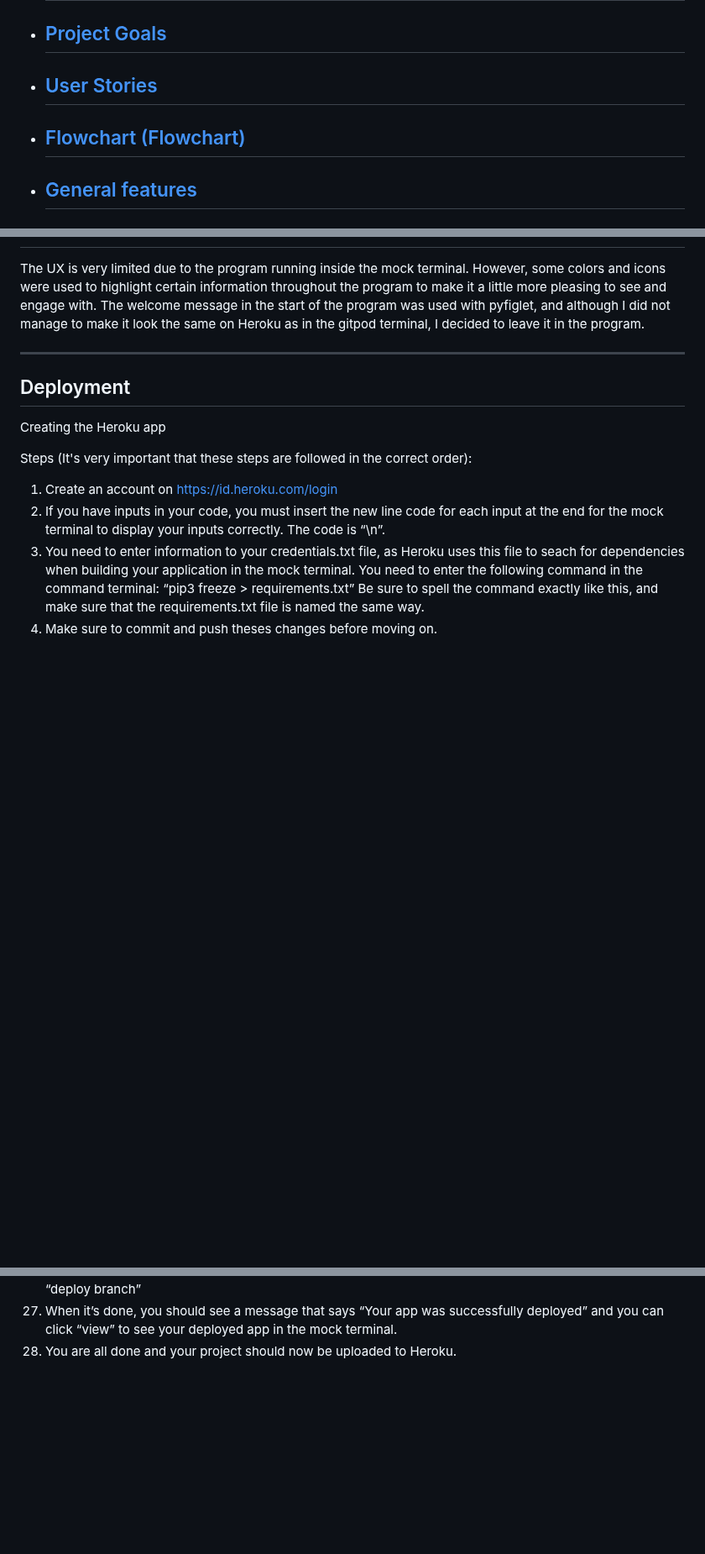
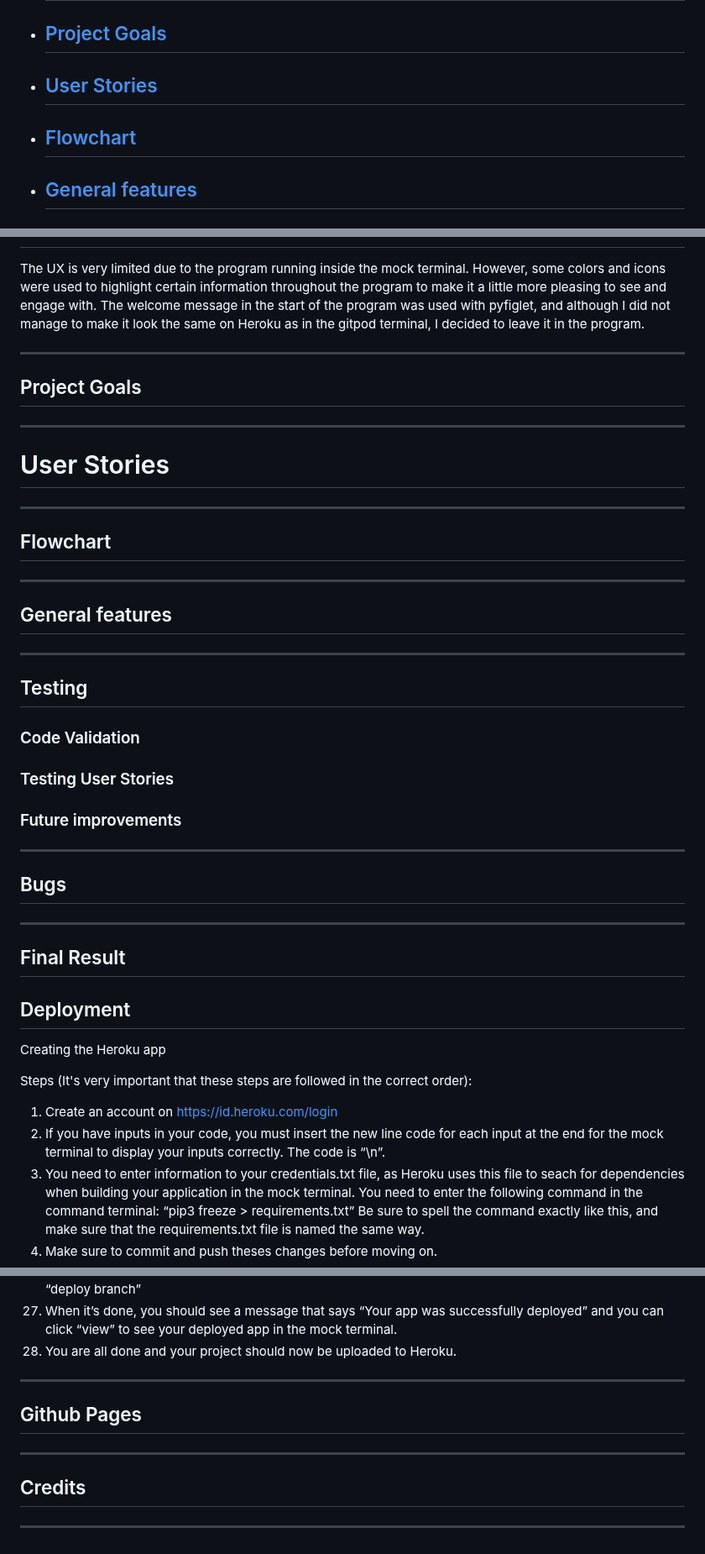
Before and after one commit to gStarhigh/pro3, a Markdown page: README.md, 3 parts joined by grey strips. Shown at 84% size. GitHub-like rendering; blank space fills up the shorter version.

Commit message:
added the different headlines to the readme

```diff
--- a/README.md
+++ b/README.md
@@ -32,7 +32,7 @@ Disclaimer: I could not get the pyfiglet print to look the way I wanted it in th
 
  - ## [User Stories](#user-stories-1)
 
- - ## [Flowchart (Flowchart)](#Flowchart)
+ - ## [Flowchart](#Flowchart)
 
  - ## [General features](#general-features-1)
 
@@ -55,6 +55,32 @@ The UX is very limited due to the program running inside the mock terminal. Howe
 The welcome message in the start of the program was used with pyfiglet, and although I did not manage to make it look the same on Heroku as in the gitpod terminal, I decided to leave it in the program.
 
 ---
+## Project Goals
+
+---
+# User Stories
+
+---
+## Flowchart
+
+---
+## General features
+
+---
+## Testing
+
+### Code Validation
+
+### Testing User Stories
+
+### Future improvements
+
+---
+## Bugs
+
+---
+## Final Result
+
 ## Deployment
 Creating the Heroku app
 
@@ -87,3 +113,11 @@ Steps (It's very important that these steps are followed in the correct order):
 26.	If you choose the automatic deploy, the code will automatically update each time you push to GitHub. Choose this option if your code is not yet finished. Otherwise you can choose Manual deploy, and click “deploy branch”
 27.	When it’s done, you should see a message that says “Your app was successfully deployed” and you can click “view” to see your deployed app in the mock terminal.
 28.	You are all done and your project should now be uploaded to Heroku.
+
+---
+## Github Pages
+
+---
+## Credits
+
+---
```
